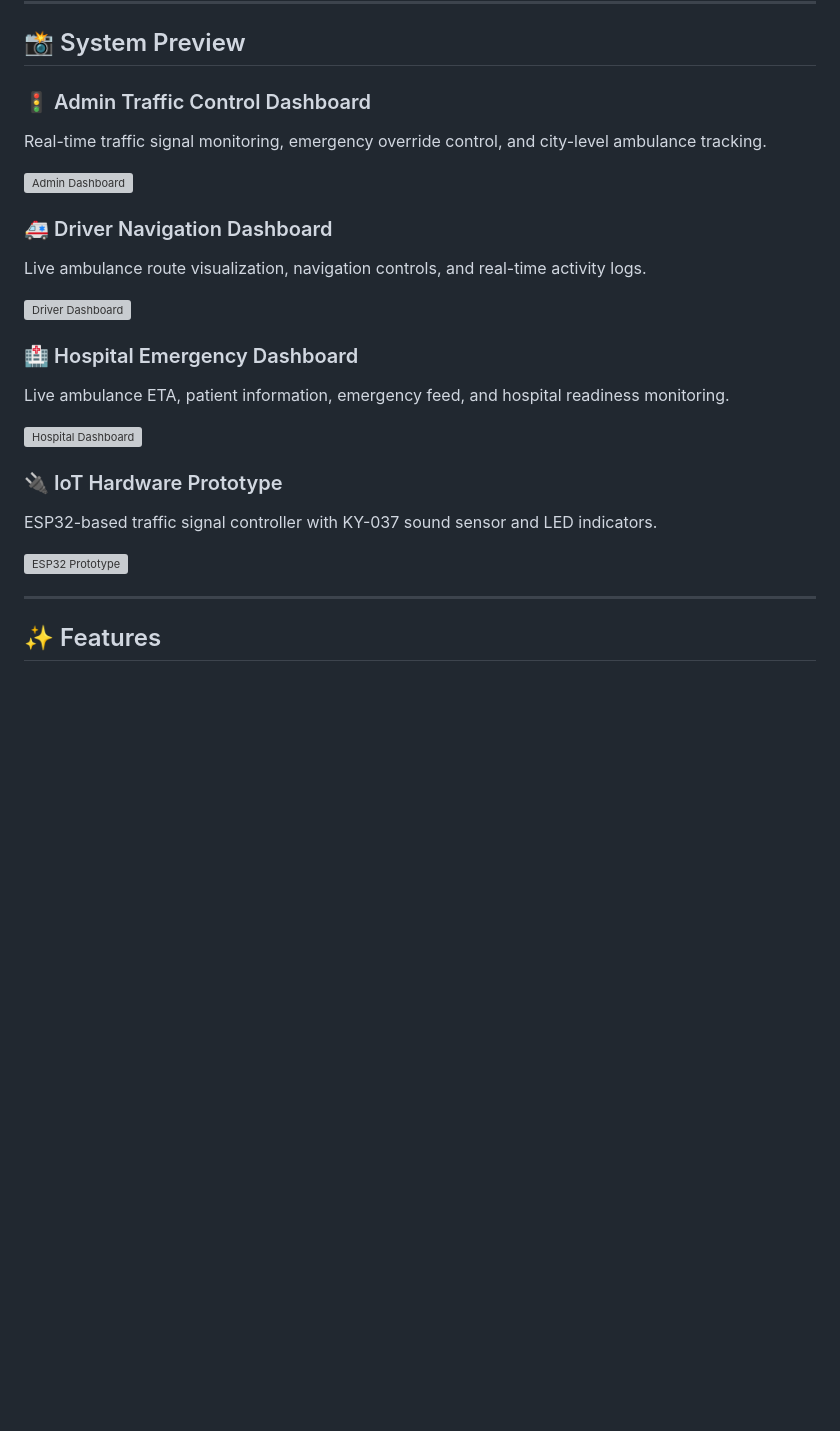
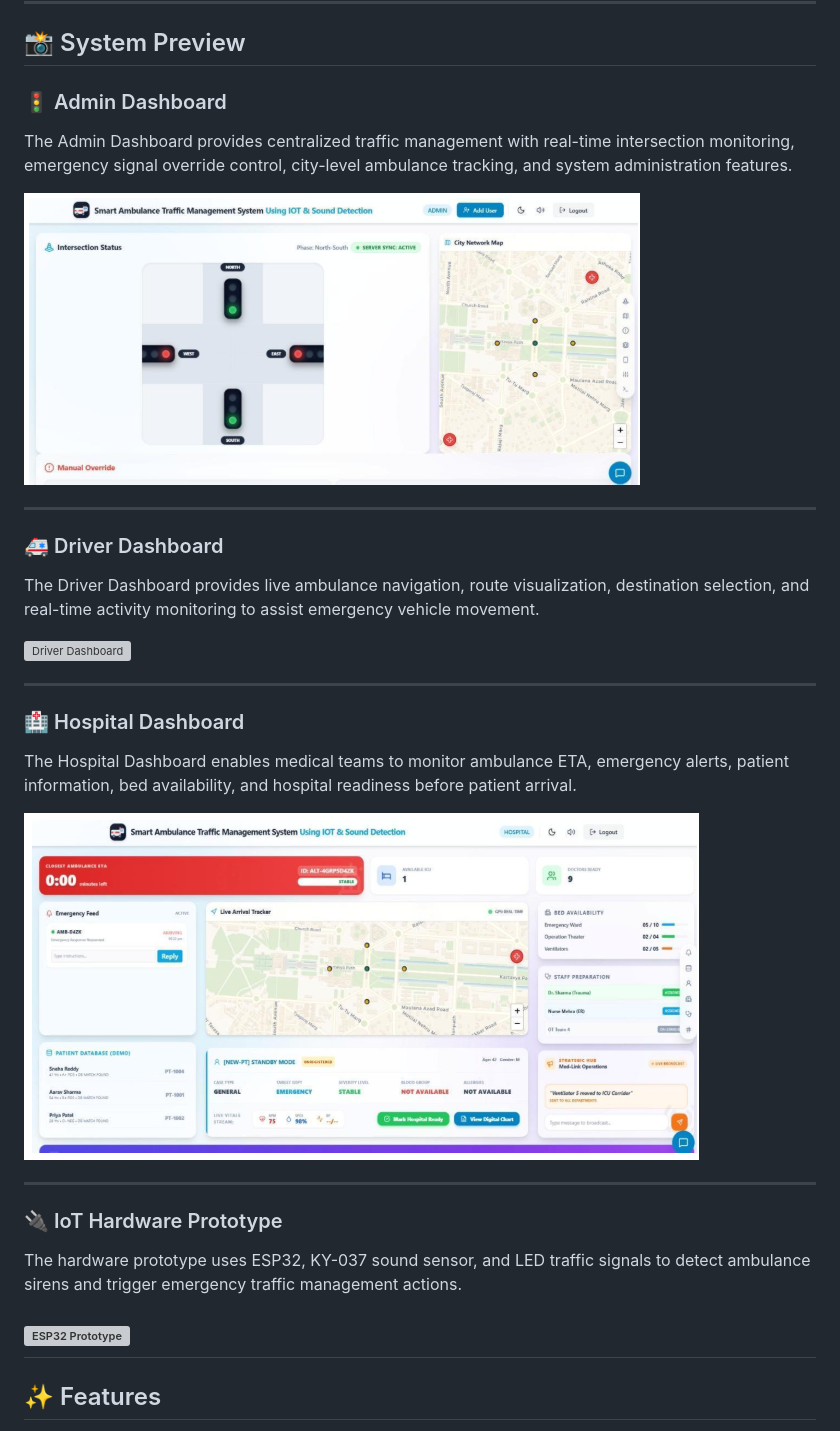
Before and after one commit to priyanshi04-alt/Smart-Ambulance-Traffic-Management-System, a Markdown page: README.md, the part around one of its changes. GitHub-like rendering; blank space fills up the shorter version; grey boxes are pictures that could not be loaded.

```diff
--- a/README.md
+++ b/README.md
@@ -11,14 +11,15 @@
 
 ## 📸 System Preview
 
-### 🚦 Admin Traffic Control Dashboard
+### 🚦 Admin Dashboard
 
-Real-time traffic signal monitoring, emergency override control, and city-level ambulance tracking.
+The Admin Dashboard provides centralized traffic management with real-time intersection monitoring, emergency signal override control, city-level ambulance tracking, and system administration features.
 
-![Admin Dashboard](assets/admin-dashboard.png)
+![Admin Dashboard](Smart-Ambulance-Traffic-Management-System/assets/admin-dashboard.png)
 
+---
 
-### 🚑 Driver Navigation Dashboard
+### 🚑 Driver Dashboard
 
-Live ambulance route visualization, navigation controls, and real-time activity logs.
+The Driver Dashboard provides live ambulance navigation, route visualization, destination selection, and real-time activity monitoring to assist emergency vehicle movement.
 
@@ -26,13 +27,15 @@ Live ambulance route visualization, navigation controls, and real-time activity
 
+---
 
-### 🏥 Hospital Emergency Dashboard
+### 🏥 Hospital Dashboard
 
-Live ambulance ETA, patient information, emergency feed, and hospital readiness monitoring.
+The Hospital Dashboard enables medical teams to monitor ambulance ETA, emergency alerts, patient information, bed availability, and hospital readiness before patient arrival.
 
-![Hospital Dashboard](assets/hospital-dashboard.png)
+![Hospital Dashboard](Smart-Ambulance-Traffic-Management-System/assets/hospital-dashboard.png)
 
+---
 
 ### 🔌 IoT Hardware Prototype
 
-ESP32-based traffic signal controller with KY-037 sound sensor and LED indicators.
+The hardware prototype uses ESP32, KY-037 sound sensor, and LED traffic signals to detect ambulance sirens and trigger emergency traffic management actions.
 
```
Also changed, not shown: other parts of README.md (+2 -3 lines).
